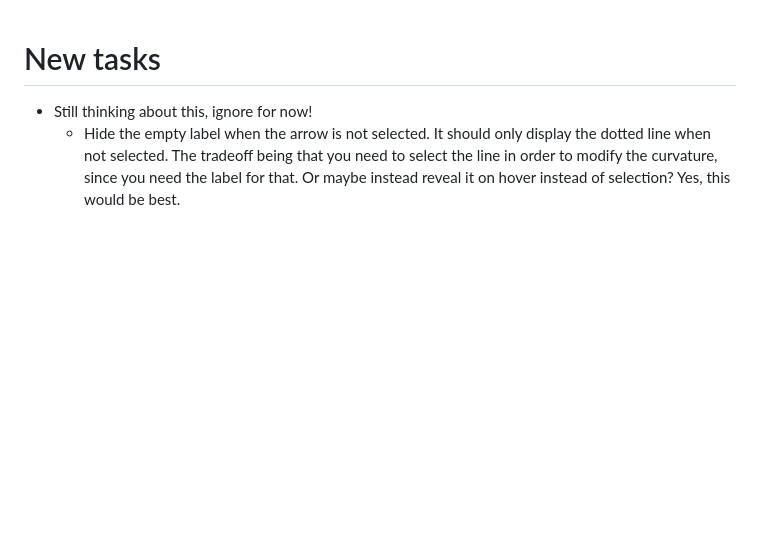
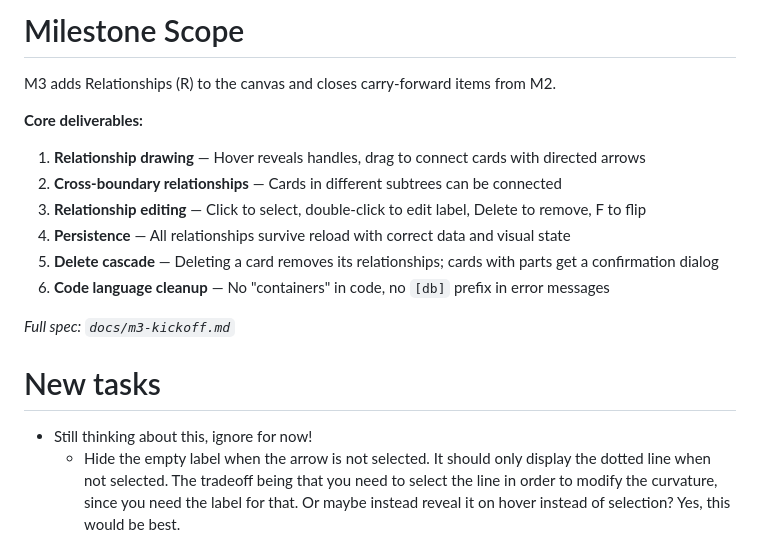
Before and after one commit to McNutty/MyPKM, a Markdown page: User input/Tasks M3.md, the part around the change. Drawn GitHub-style; blank space fills up the shorter version.

```diff
--- a/User input/Tasks M3.md
+++ b/User input/Tasks M3.md
@@ -1,3 +1,17 @@
+# Milestone Scope
+
+M3 adds Relationships (R) to the canvas and closes carry-forward items from M2.
+
+**Core deliverables:**
+1. **Relationship drawing** — Hover reveals handles, drag to connect cards with directed arrows
+2. **Cross-boundary relationships** — Cards in different subtrees can be connected
+3. **Relationship editing** — Click to select, double-click to edit label, Delete to remove, F to flip
+4. **Persistence** — All relationships survive reload with correct data and visual state
+5. **Delete cascade** — Deleting a card removes its relationships; cards with parts get a confirmation dialog
+6. **Code language cleanup** — No "containers" in code, no `[db]` prefix in error messages
+
+*Full spec: `docs/m3-kickoff.md`*
+
 # New tasks
 
 - Still thinking about this, ignore for now!
```
Also changed, not shown: CLAUDE.md (+1 -1 lines), User input/Tasks M4.md (+20 -3 lines).
